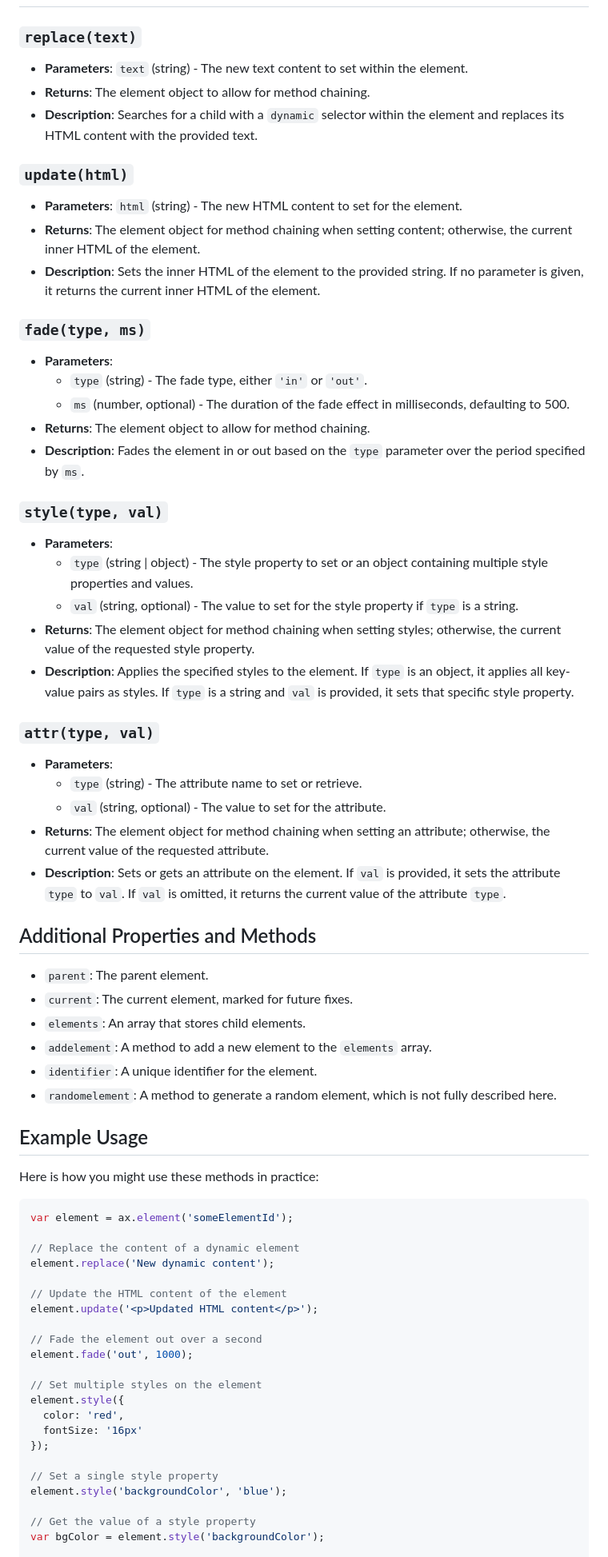
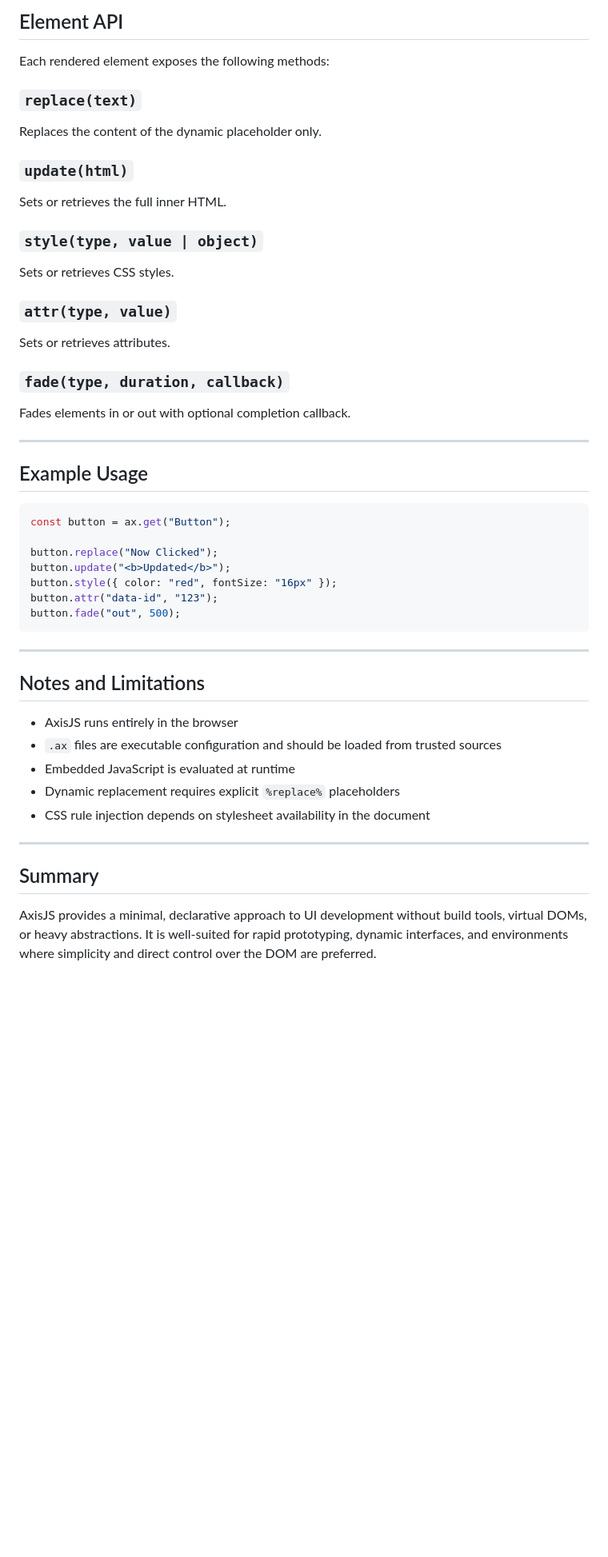
Before and after one commit to AxisGe0/AxisJS, a Markdown page: README.md, the part around one of its changes. Shown at 80% size. GitHub-like rendering; blank space fills up the shorter version.

Commit message:
Update README.md
new readme for v2

````diff
--- a/README.md
+++ b/README.md
@@ -209,69 +295,54 @@ AxisJS provides a set of methods attached to UI elements that allow developers t
+## Element API
+
+Each rendered element exposes the following methods:
 
 ### `replace(text)`
-- **Parameters**: `text` (string) - The new text content to set within the element.
-- **Returns**: The element object to allow for method chaining.
-- **Description**: Searches for a child with a `dynamic` selector within the element and replaces its HTML content with the provided text.
+
+Replaces the content of the dynamic placeholder only.
 
 ### `update(html)`
-- **Parameters**: `html` (string) - The new HTML content to set for the element.
-- **Returns**: The element object for method chaining when setting content; otherwise, the current inner HTML of the element.
-- **Description**: Sets the inner HTML of the element to the provided string. If no parameter is given, it returns the current inner HTML of the element.
 
-### `fade(type, ms)`
-- **Parameters**:
-  - `type` (string) - The fade type, either `'in'` or `'out'`.
-  - `ms` (number, optional) - The duration of the fade effect in milliseconds, defaulting to 500.
-- **Returns**: The element object to allow for method chaining.
-- **Description**: Fades the element in or out based on the `type` parameter over the period specified by `ms`.
+Sets or retrieves the full inner HTML.
 
-### `style(type, val)`
-- **Parameters**:
-  - `type` (string | object) - The style property to set or an object containing multiple style properties and values.
-  - `val` (string, optional) - The value to set for the style property if `type` is a string.
-- **Returns**: The element object for method chaining when setting styles; otherwise, the current value of the requested style property.
-- **Description**: Applies the specified styles to the element. If `type` is an object, it applies all key-value pairs as styles. If `type` is a string and `val` is provided, it sets that specific style property.
+### `style(type, value | object)`
 
-### `attr(type, val)`
-- **Parameters**:
-  - `type` (string) - The attribute name to set or retrieve.
-  - `val` (string, optional) - The value to set for the attribute.
-- **Returns**: The element object for method chaining when setting an attribute; otherwise, the current value of the requested attribute.
-- **Description**: Sets or gets an attribute on the element. If `val` is provided, it sets the attribute `type` to `val`. If `val` is omitted, it returns the current value of the attribute `type`.
+Sets or retrieves CSS styles.
 
-## Additional Properties and Methods
+### `attr(type, value)`
 
-- `parent`: The parent element.
-- `current`: The current element, marked for future fixes.
-- `elements`: An array that stores child elements.
-- `addelement`: A method to add a new element to the `elements` array.
-- `identifier`: A unique identifier for the element.
-- `randomelement`: A method to generate a random element, which is not fully described here.
+Sets or retrieves attributes.
+
+### `fade(type, duration, callback)`
+
+Fades elements in or out with optional completion callback.
+
+---
 
 ## Example Usage
 
-Here is how you might use these methods in practice:
+```js
+const button = ax.get("Button");
 
-```javascript
-var element = ax.element('someElementId');
+button.replace("Now Clicked");
+button.update("<b>Updated</b>");
+button.style({ color: "red", fontSize: "16px" });
+button.attr("data-id", "123");
+button.fade("out", 500);
+```
 
-// Replace the content of a dynamic element
-element.replace('New dynamic content');
+---
 
-// Update the HTML content of the element
-element.update('<p>Updated HTML content</p>');
+## Notes and Limitations
 
-// Fade the element out over a second
-element.fade('out', 1000);
+* AxisJS runs entirely in the browser
+* `.ax` files are executable configuration and should be loaded from trusted sources
+* Embedded JavaScript is evaluated at runtime
+* Dynamic replacement requires explicit `%replace%` placeholders
+* CSS rule injection depends on stylesheet availability in the document
 
-// Set multiple styles on the element
-element.style({
-  color: 'red',
-  fontSize: '16px'
-});
+---
 
-// Set a single style property
-element.style('backgroundColor', 'blue');
+## Summary
 
-// Get the value of a style property
-var bgColor = element.style('backgroundColor');
+AxisJS provides a minimal, declarative approach to UI development without build tools, virtual DOMs, or heavy abstractions. It is well-suited for rapid prototyping, dynamic interfaces, and environments where simplicity and direct control over the DOM are preferred.
 
````
Also changed, not shown: other parts of README.md (+234 -153 lines).
